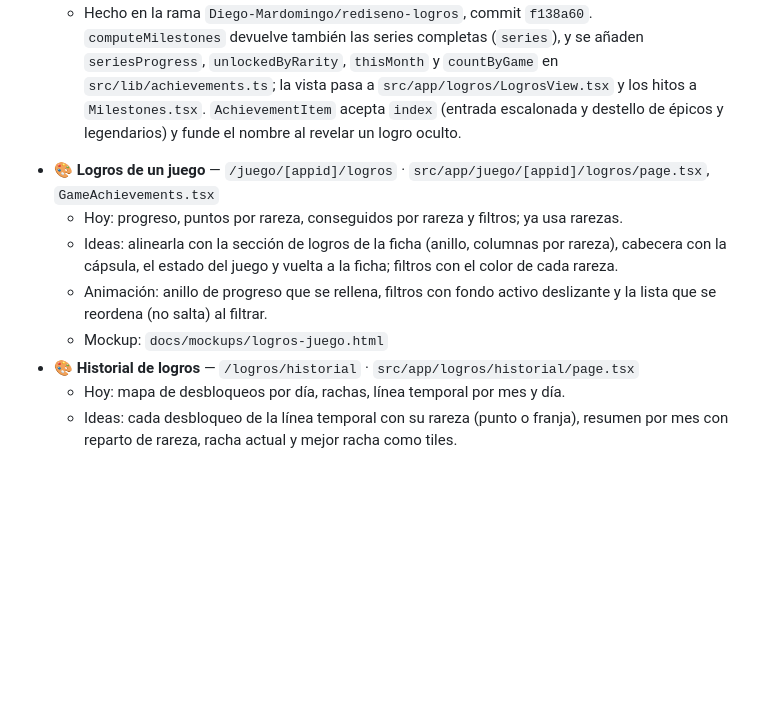
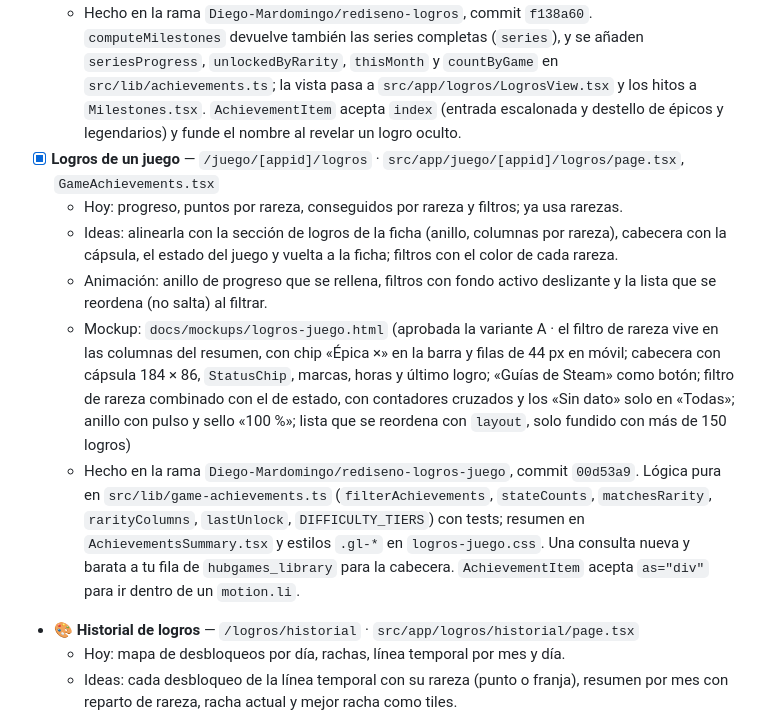
Before and after one commit to Diego-Mardomingo/HubGames, a Markdown page: docs/rediseno-color.md, the part around the change. GitHub-like rendering; blank space fills up the shorter version.

```diff
--- a/docs/rediseno-color.md
+++ b/docs/rediseno-color.md
@@ -152,11 +152,12 @@ Queremos que la web **se sienta viva al navegar**. Hasta ahora la regla era «mo
   - Animación: puntuación de cazador que cuenta, reparto por rareza que crece, hitos que se encienden, logros legendarios y épicos con un destello breve de su color al aparecer.
   - Mockup: `docs/mockups/logros.html` (aprobados los hitos B · tres series con todos los escalones y los logros fáciles A · lista plana con el chip de la lista de cada juego; se mantiene el panel «Puntuación de cazador» con el reparto por rareza y el top 5 aunque el tile ya da el total; «N fáciles» en «Cerca del 100 %» sale de la consulta de fáciles, limitada a 300)
   - Hecho en la rama `Diego-Mardomingo/rediseno-logros`, commit `f138a60`. `computeMilestones` devuelve también las series completas (`series`), y se añaden `seriesProgress`, `unlockedByRarity`, `thisMonth` y `countByGame` en `src/lib/achievements.ts`; la vista pasa a `src/app/logros/LogrosView.tsx` y los hitos a `Milestones.tsx`. `AchievementItem` acepta `index` (entrada escalonada y destello de épicos y legendarios) y funde el nombre al revelar un logro oculto.
-- 🎨 **Logros de un juego** — `/juego/[appid]/logros` · `src/app/juego/[appid]/logros/page.tsx`, `GameAchievements.tsx`
+- [x] **Logros de un juego** — `/juego/[appid]/logros` · `src/app/juego/[appid]/logros/page.tsx`, `GameAchievements.tsx`
   - Hoy: progreso, puntos por rareza, conseguidos por rareza y filtros; ya usa rarezas.
   - Ideas: alinearla con la sección de logros de la ficha (anillo, columnas por rareza), cabecera con la cápsula, el estado del juego y vuelta a la ficha; filtros con el color de cada rareza.
   - Animación: anillo de progreso que se rellena, filtros con fondo activo deslizante y la lista que se reordena (no salta) al filtrar.
-  - Mockup: `docs/mockups/logros-juego.html`
+  - Mockup: `docs/mockups/logros-juego.html` (aprobada la variante A · el filtro de rareza vive en las columnas del resumen, con chip «Épica ×» en la barra y filas de 44 px en móvil; cabecera con cápsula 184 × 86, `StatusChip`, marcas, horas y último logro; «Guías de Steam» como botón; filtro de rareza combinado con el de estado, con contadores cruzados y los «Sin dato» solo en «Todas»; anillo con pulso y sello «100 %»; lista que se reordena con `layout`, solo fundido con más de 150 logros)
+  - Hecho en la rama `Diego-Mardomingo/rediseno-logros-juego`, commit `00d53a9`. Lógica pura en `src/lib/game-achievements.ts` (`filterAchievements`, `stateCounts`, `matchesRarity`, `rarityColumns`, `lastUnlock`, `DIFFICULTY_TIERS`) con tests; resumen en `AchievementsSummary.tsx` y estilos `.gl-*` en `logros-juego.css`. Una consulta nueva y barata a tu fila de `hubgames_library` para la cabecera. `AchievementItem` acepta `as="div"` para ir dentro de un `motion.li`.
 - 🎨 **Historial de logros** — `/logros/historial` · `src/app/logros/historial/page.tsx`
   - Hoy: mapa de desbloqueos por día, rachas, línea temporal por mes y día.
   - Ideas: cada desbloqueo de la línea temporal con su rareza (punto o franja), resumen por mes con reparto de rareza, racha actual y mejor racha como tiles.
```
Also changed, not shown: docs/design-system.md (+1 -0 lines).
